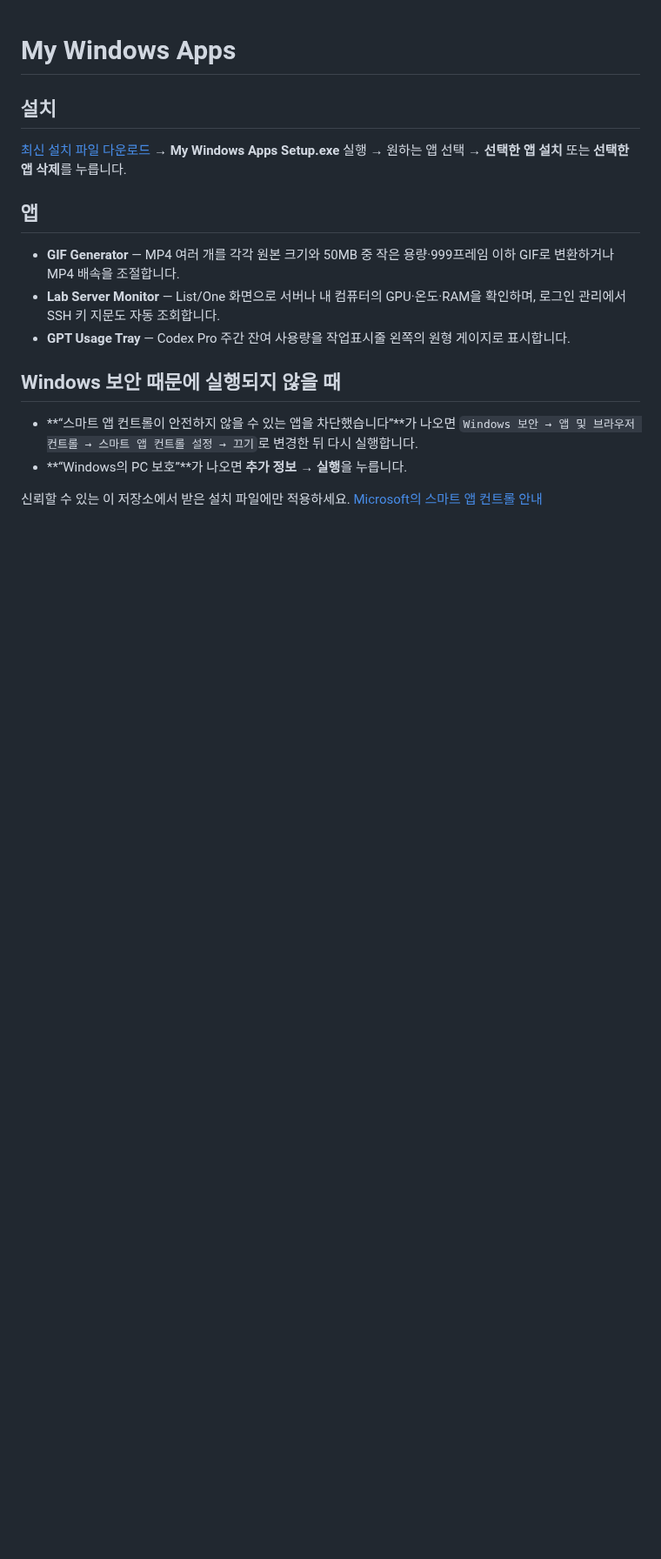
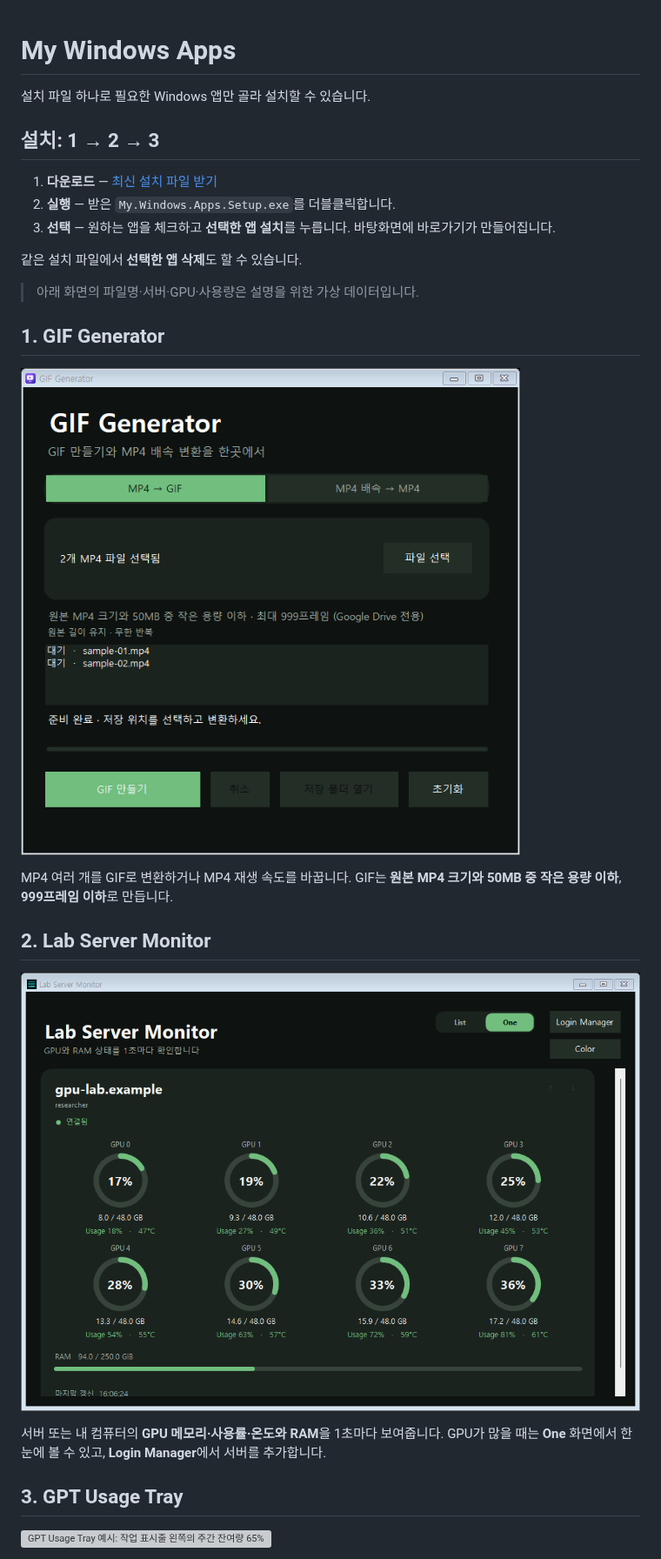
Before and after one commit to Lee-JaeWon/My-Windows-Apps, a Markdown page: README.md, the part around one of its changes. Shown at 87% size. GitHub-like rendering; pictures changed too: docs/screenshots/gif-generator.png (added), docs/screenshots/lab-server-monitor.png (added); blank space fills up the shorter version; grey boxes are pictures that could not be loaded.

Commit message:
Show sample app screens and simplify install guide

```diff
--- a/README.md
+++ b/README.md
@@ -1,18 +1,30 @@
 # My Windows Apps
 
-## 설치
+설치 파일 하나로 필요한 Windows 앱만 골라 설치할 수 있습니다.
 
-[최신 설치 파일 다운로드](https://github.com/Lee-JaeWon/My-Windows-Apps/releases/tag/my-windows-apps-setup-v1.0.16) → **My Windows Apps Setup.exe** 실행 → 원하는 앱 선택 → **선택한 앱 설치** 또는 **선택한 앱 삭제**를 누릅니다.
+## 설치: 1 → 2 → 3
 
-## 앱
+1. **다운로드** — [최신 설치 파일 받기](https://github.com/Lee-JaeWon/My-Windows-Apps/releases/latest/download/My.Windows.Apps.Setup.exe)
+2. **실행** — 받은 `My.Windows.Apps.Setup.exe`를 더블클릭합니다.
+3. **선택** — 원하는 앱을 체크하고 **선택한 앱 설치**를 누릅니다. 바탕화면에 바로가기가 만들어집니다.
 
-- **GIF Generator** — MP4 여러 개를 각각 원본 크기와 50MB 중 작은 용량·999프레임 이하 GIF로 변환하거나 MP4 배속을 조절합니다.
-- **Lab Server Monitor** — List/One 화면으로 서버나 내 컴퓨터의 GPU·온도·RAM을 확인하며, 로그인 관리에서 SSH 키 지문도 자동 조회합니다.
-- **GPT Usage Tray** — Codex Pro 주간 잔여 사용량을 작업표시줄 왼쪽의 원형 게이지로 표시합니다.
+같은 설치 파일에서 **선택한 앱 삭제**도 할 수 있습니다.
 
-## Windows 보안 때문에 실행되지 않을 때
+> 아래 화면의 파일명·서버·GPU·사용량은 설명을 위한 가상 데이터입니다.
 
-- **“스마트 앱 컨트롤이 안전하지 않을 수 있는 앱을 차단했습니다”**가 나오면 `Windows 보안 → 앱 및 브라우저 컨트롤 → 스마트 앱 컨트롤 설정 → 끄기`로 변경한 뒤 다시 실행합니다.
-- **“Windows의 PC 보호”**가 나오면 **추가 정보 → 실행**을 누릅니다.
+## 1. GIF Generator
 
-신뢰할 수 있는 이 저장소에서 받은 설치 파일에만 적용하세요. [Microsoft의 스마트 앱 컨트롤 안내](https://support.microsoft.com/ko-kr/windows/security/windows-security/app-browser-control-in-the-windows-security-app)
+![GIF Generator 예시: MP4 파일 두 개를 선택한 화면](docs/screenshots/gif-generator.png)
+
+MP4 여러 개를 GIF로 변환하거나 MP4 재생 속도를 바꿉니다. GIF는 **원본 MP4 크기와 50MB 중 작은 용량 이하**, **999프레임 이하**로 만듭니다.
+
+## 2. Lab Server Monitor
+
+![Lab Server Monitor 예시: 가상 서버의 GPU 8개를 One 화면으로 표시](docs/screenshots/lab-server-monitor.png)
+
+서버 또는 내 컴퓨터의 **GPU 메모리·사용률·온도와 RAM**을 1초마다 보여줍니다. GPU가 많을 때는 **One** 화면에서 한눈에 볼 수 있고, **Login Manager**에서 서버를 추가합니다.
+
+## 3. GPT Usage Tray
+
+![GPT Usage Tray 예시: 작업 표시줄 왼쪽의 주간 잔여량 65% 위젯](docs/screenshots/gpt-usage-taskbar.svg)
+
```
Also changed, not shown: other parts of README.md (+10 -0 lines), docs/screenshots/gpt-usage-details.png (added), 3 other files.
